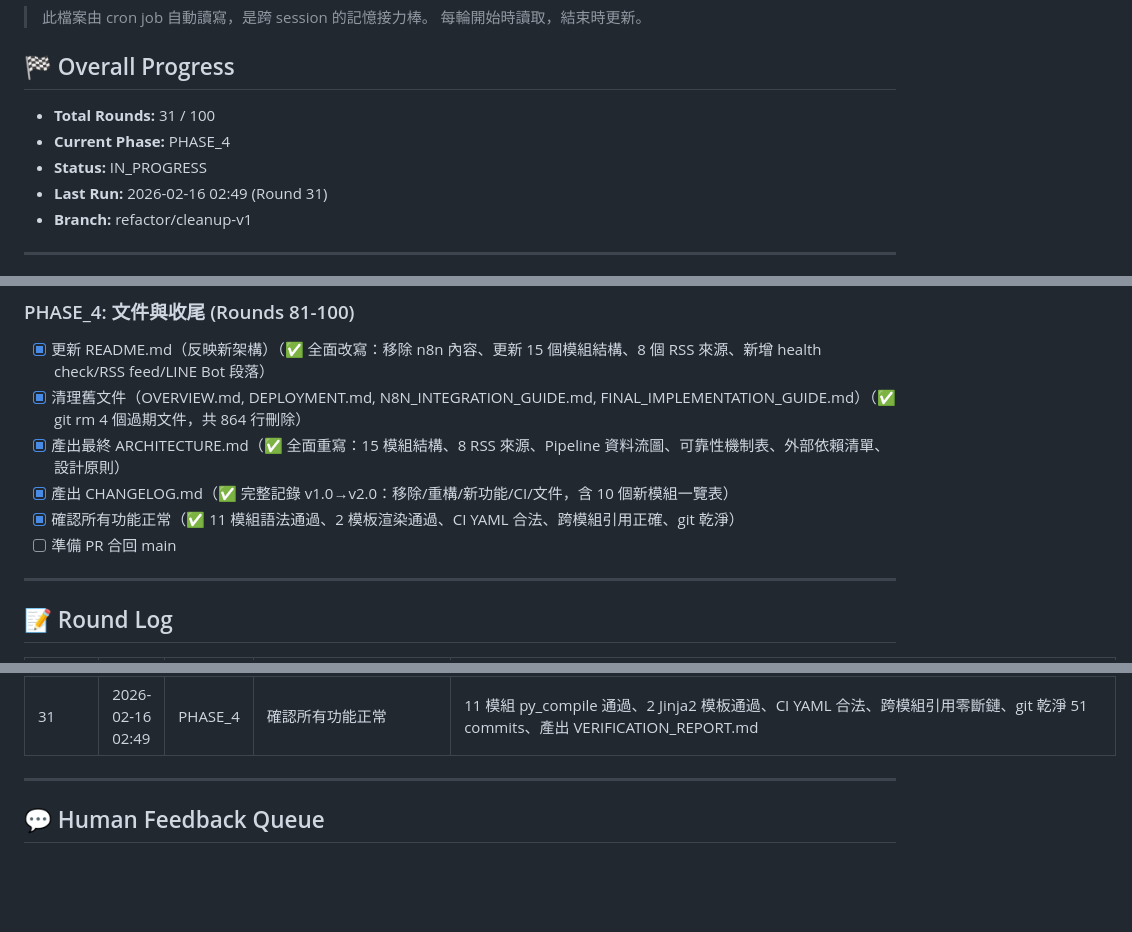
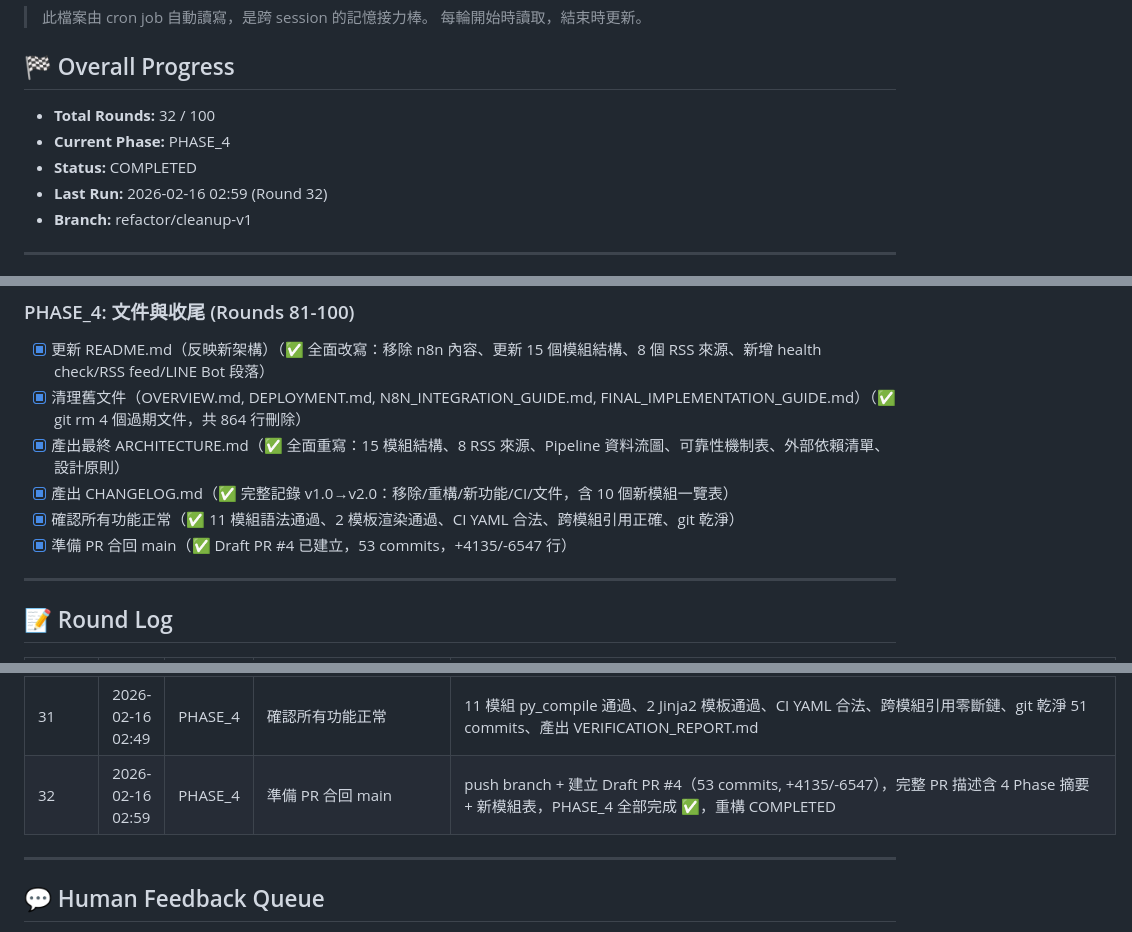
Before and after one commit to ThinkerCafe-tw/thinker-news, a Markdown page: REFACTOR_STATE.md, 3 parts joined by grey strips. GitHub-like rendering; blank space fills up the shorter version.

Commit message:
Round 32: 重構完成 — Draft PR #4 已建立，Status → COMPLETED

```diff
--- a/REFACTOR_STATE.md
+++ b/REFACTOR_STATE.md
@@ -5,10 +5,10 @@
 
 ## 🏁 Overall Progress
 
-- **Total Rounds:** 31 / 100
+- **Total Rounds:** 32 / 100
 - **Current Phase:** PHASE_4
-- **Status:** IN_PROGRESS
-- **Last Run:** 2026-02-16 02:49 (Round 31)
+- **Status:** COMPLETED
+- **Last Run:** 2026-02-16 02:59 (Round 32)
 - **Branch:** refactor/cleanup-v1
 
 ---
@@ -58,7 +58,7 @@
 - [x] 產出最終 ARCHITECTURE.md（✅ 全面重寫：15 模組結構、8 RSS 來源、Pipeline 資料流圖、可靠性機制表、外部依賴清單、設計原則）
 - [x] 產出 CHANGELOG.md（✅ 完整記錄 v1.0→v2.0：移除/重構/新功能/CI/文件，含 10 個新模組一覽表）
 - [x] 確認所有功能正常（✅ 11 模組語法通過、2 模板渲染通過、CI YAML 合法、跨模組引用正確、git 乾淨）
-- [ ] 準備 PR 合回 main
+- [x] 準備 PR 合回 main（✅ Draft PR #4 已建立，53 commits，+4135/-6547 行）
 
 ---
 
@@ -100,6 +100,7 @@
 | 29 | 2026-02-16 02:29 | PHASE_4 | 重寫 ARCHITECTURE.md | 全面更新：15 模組結構圖（含行數）、Pipeline 5 步驟資料流、8 RSS 來源表、AI 處理鏈 4 階段、可靠性機制 8 項、外部依賴清單、設計原則 5 條，Phase 0 舊版完全取代 |
 | 30 | 2026-02-16 02:39 | PHASE_4 | 產出 CHANGELOG.md | 完整記錄 v1.0→v2.0 變更：6 大段落（移除/重構/新功能/CI/文件）、10 個新模組一覽表、diffstat 摘要 |
 | 31 | 2026-02-16 02:49 | PHASE_4 | 確認所有功能正常 | 11 模組 py_compile 通過、2 Jinja2 模板通過、CI YAML 合法、跨模組引用零斷鏈、git 乾淨 51 commits、產出 VERIFICATION_REPORT.md |
+| 32 | 2026-02-16 02:59 | PHASE_4 | 準備 PR 合回 main | push branch + 建立 Draft PR #4（53 commits, +4135/-6547），完整 PR 描述含 4 Phase 摘要 + 新模組表，PHASE_4 全部完成 ✅，重構 COMPLETED |
 
 ---
 
```
